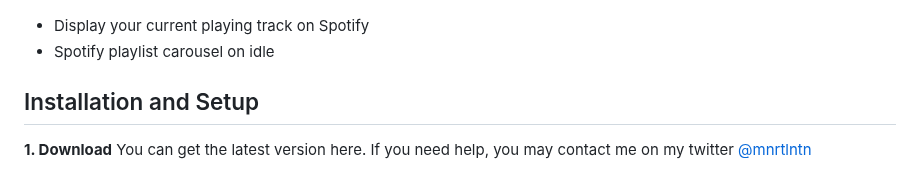
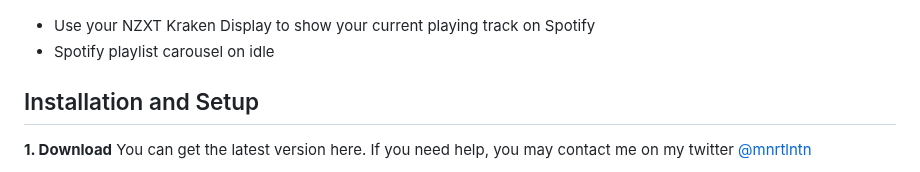
Before and after one commit to montolentino/nzxt-kraken-display, a Markdown page: README.md, the part around the change. Rendered like a GitHub page.

Commit message:
Udpated README features description

```diff
--- a/README.md
+++ b/README.md
@@ -8,7 +8,7 @@ This app is for my personal use only and I happy to share a release for anyone i
 ## Features
 ![enter image description here](./public/public-features.jpg)
 
-- Display your current playing track on Spotify
+- Use your NZXT Kraken Display to show your current playing track on Spotify
 - Spotify playlist carousel on idle
 
 ## Installation and Setup
```
